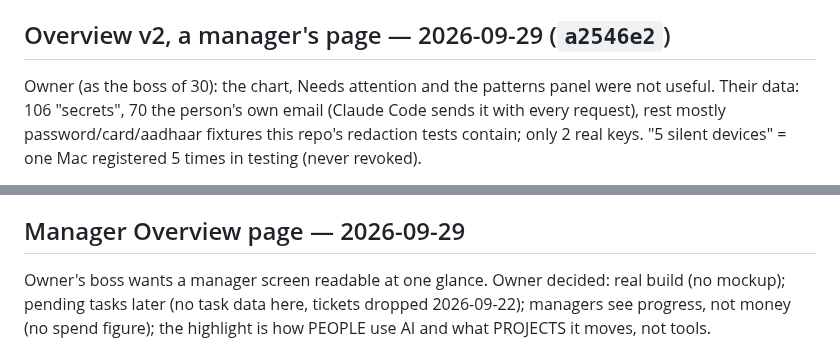
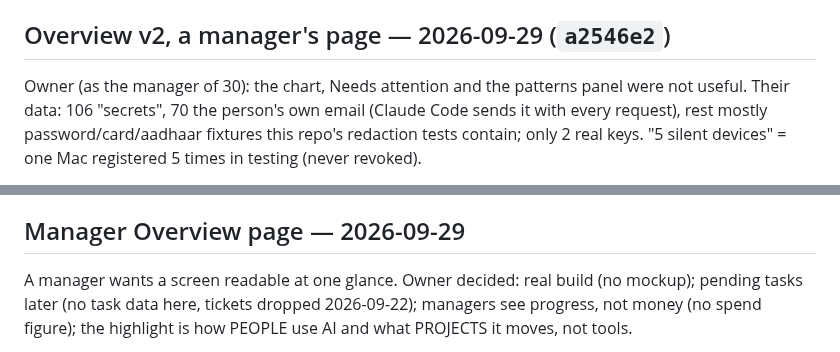
Before and after one commit to pkisan/aiul, a Markdown page: docs/PROGRESS.md, 2 parts joined by grey strips. Drawn GitHub-style.

Commit message:
docs: reword two PROGRESS.md lines
Co-Authored-By: Claude Opus 5.5 <noreply@anthropic.com>

```diff
--- a/docs/PROGRESS.md
+++ b/docs/PROGRESS.md
@@ -134,7 +134,7 @@ Then: dashboard UI (habit, quality quadrant, insights), then PM integration.
 
 ## Overview v2, a manager's page — 2026-09-29 (`a2546e2`)
 
-Owner (as the boss of 30): the chart, Needs attention and the patterns
+Owner (as the manager of 30): the chart, Needs attention and the patterns
 panel were not useful. Their data: 106 "secrets", 70 the person's own email
 (Claude Code sends it with every request), rest mostly password/card/aadhaar
 fixtures this repo's redaction tests contain; only 2 real keys. "5 silent
@@ -153,7 +153,7 @@ People (not built); deploy (no migration).
 
 ## Manager Overview page — 2026-09-29
 
-Owner's boss wants a manager screen readable at one glance. Owner decided:
+A manager wants a screen readable at one glance. Owner decided:
 real build (no mockup); pending tasks later (no task data here, tickets
 dropped 2026-09-22); managers see progress, not money (no spend figure);
 the highlight is how PEOPLE use AI and what PROJECTS it moves, not tools.
```
